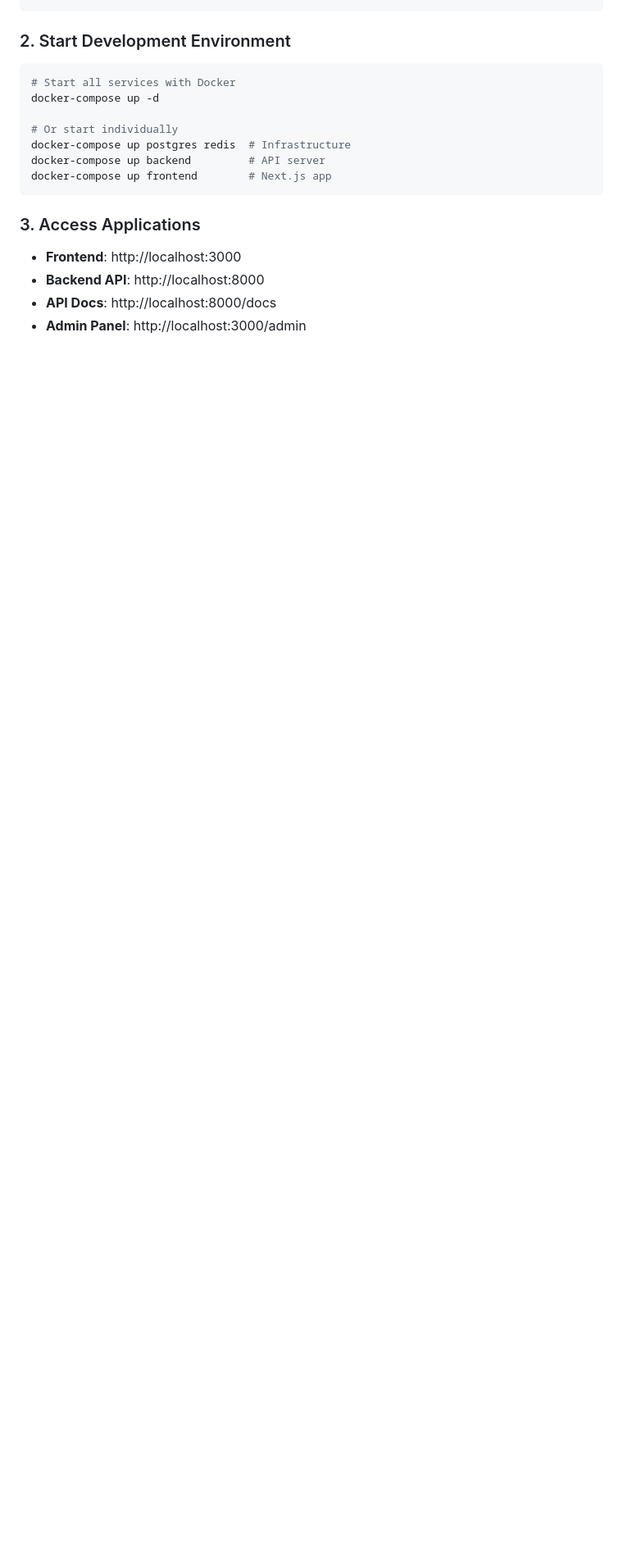
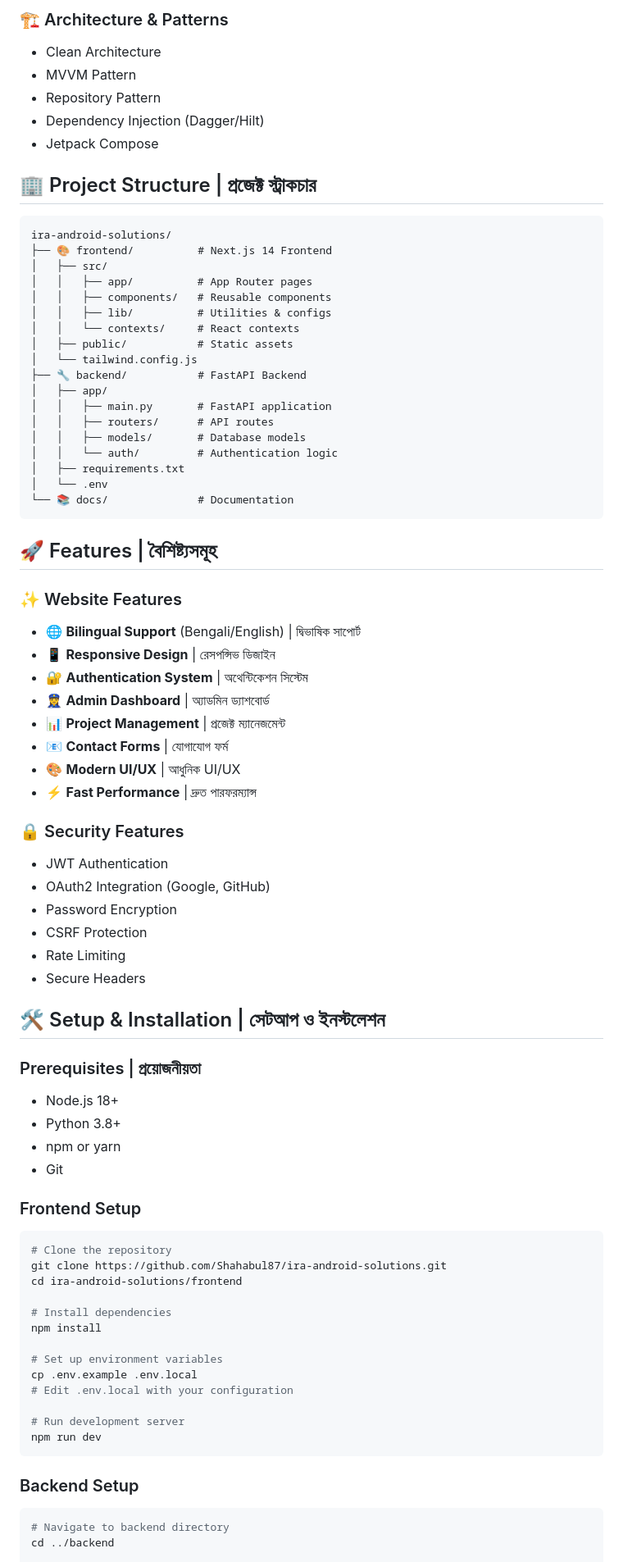
Before and after one commit to Shahabul87/ira-android-solutions, a Markdown page: README.md, the part around one of its changes. Shown at 82% size. Drawn GitHub-style; blank space fills up the shorter version.

````diff
--- a/README.md
+++ b/README.md
@@ -52,19 +71,80 @@ cp .env.example .env
+### 🏗️ Architecture & Patterns
+- Clean Architecture
+- MVVM Pattern
+- Repository Pattern
+- Dependency Injection (Dagger/Hilt)
+- Jetpack Compose
+
+## 🏢 Project Structure | প্রজেক্ট স্ট্রাকচার
+
+```
+ira-android-solutions/
+├── 🎨 frontend/          # Next.js 14 Frontend
+│   ├── src/
+│   │   ├── app/          # App Router pages
+│   │   ├── components/   # Reusable components
+│   │   ├── lib/          # Utilities & configs
+│   │   └── contexts/     # React contexts
+│   ├── public/           # Static assets
+│   └── tailwind.config.js
+├── 🔧 backend/           # FastAPI Backend
+│   ├── app/
+│   │   ├── main.py       # FastAPI application
+│   │   ├── routers/      # API routes
+│   │   ├── models/       # Database models
+│   │   └── auth/         # Authentication logic
+│   ├── requirements.txt
+│   └── .env
+└── 📚 docs/              # Documentation
 ```
 
-### 2. Start Development Environment
+## 🚀 Features | বৈশিষ্ট্যসমূহ
+
+### ✨ Website Features
+- 🌐 **Bilingual Support** (Bengali/English) | দ্বিভাষিক সাপোর্ট
+- 📱 **Responsive Design** | রেসপন্সিভ ডিজাইন
+- 🔐 **Authentication System** | অথেন্টিকেশন সিস্টেম
+- 👮‍♀️ **Admin Dashboard** | অ্যাডমিন ড্যাশবোর্ড
+- 📊 **Project Management** | প্রজেক্ট ম্যানেজমেন্ট
+- 📧 **Contact Forms** | যোগাযোগ ফর্ম
+- 🎨 **Modern UI/UX** | আধুনিক UI/UX
+- ⚡ **Fast Performance** | দ্রুত পারফরম্যান্স
+
+### 🔒 Security Features
+- JWT Authentication
+- OAuth2 Integration (Google, GitHub)
+- Password Encryption
+- CSRF Protection
+- Rate Limiting
+- Secure Headers
+
+## 🛠️ Setup & Installation | সেটআপ ও ইনস্টলেশন
+
+### Prerequisites | প্রয়োজনীয়তা
+- Node.js 18+
+- Python 3.8+
+- npm or yarn
+- Git
+
+### Frontend Setup
 ```bash
-# Start all services with Docker
-docker-compose up -d
+# Clone the repository
+git clone https://github.com/Shahabul87/ira-android-solutions.git
+cd ira-android-solutions/frontend
 
-# Or start individually
-docker-compose up postgres redis  # Infrastructure
-docker-compose up backend         # API server
-docker-compose up frontend        # Next.js app
+# Install dependencies
+npm install
+
+# Set up environment variables
+cp .env.example .env.local
+# Edit .env.local with your configuration
+
+# Run development server
+npm run dev
 ```
 
-### 3. Access Applications
-- **Frontend**: http://localhost:3000
-- **Backend API**: http://localhost:8000
-- **API Docs**: http://localhost:8000/docs
-- **Admin Panel**: http://localhost:3000/admin
+### Backend Setup
+```bash
+# Navigate to backend directory
+cd ../backend
 
````
Also changed, not shown: other parts of README.md (+185 -81 lines).
